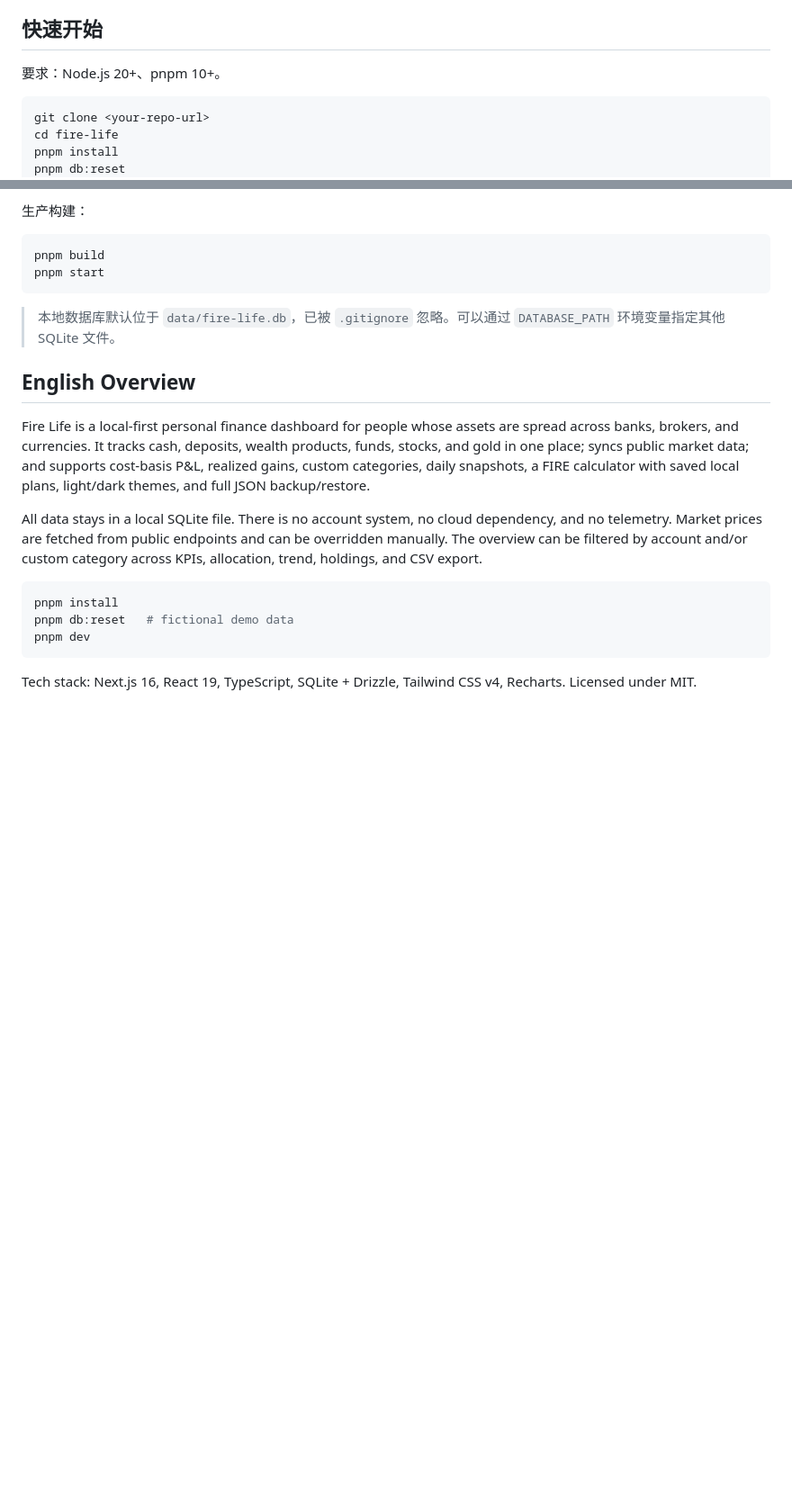
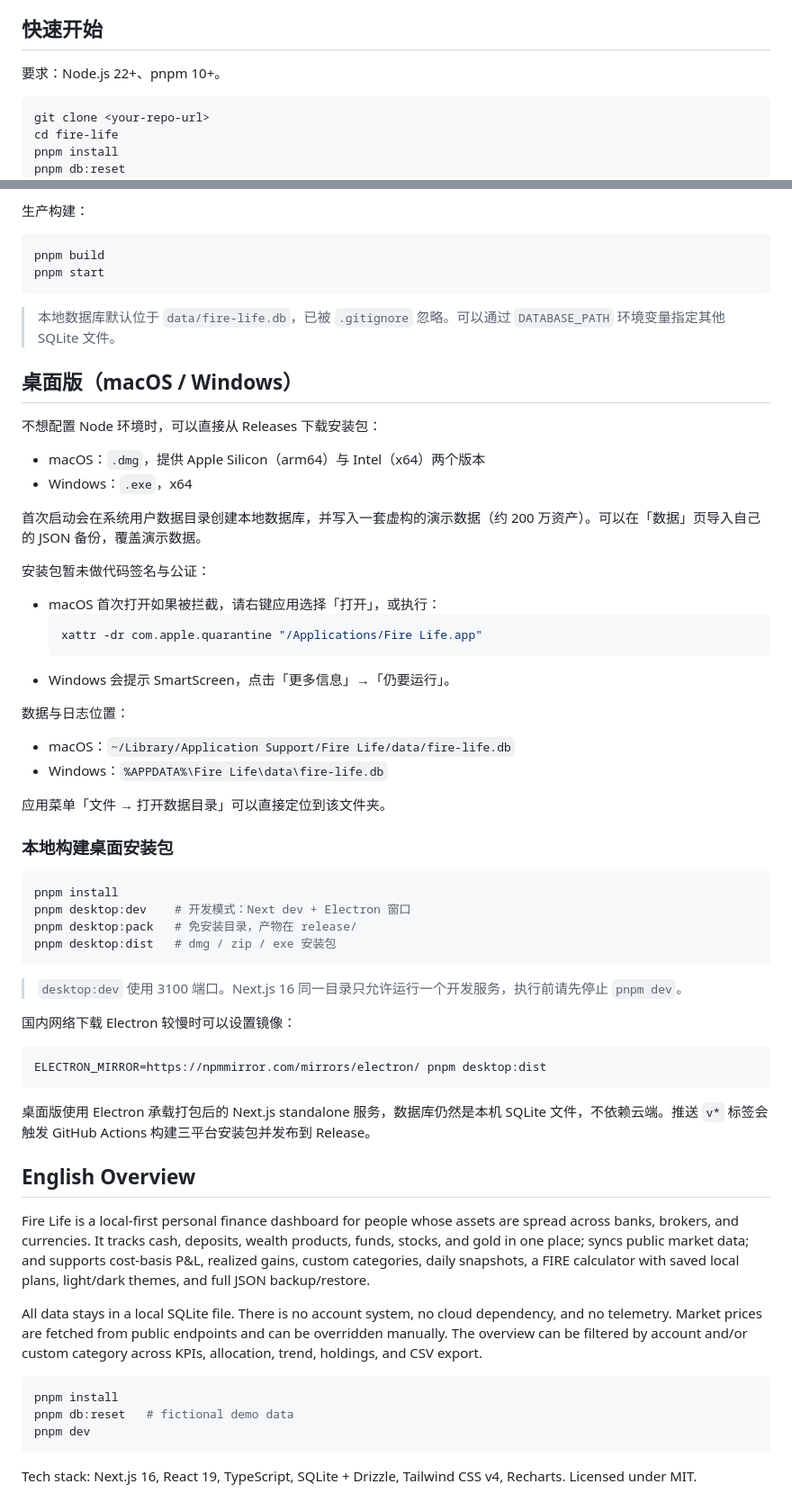
Before and after one commit to cassielee-tech/fire-life, a Markdown page: README.md, 2 parts joined by grey strips. Shown at 90% size. Rendered like a GitHub page; blank space fills up the shorter version.

````diff
--- a/README.md
+++ b/README.md
@@ -51,7 +51,7 @@ Fire Life 把分散在银行、券商、海外账户里的现金、存款、理
 
 ## 快速开始
 
-要求：Node.js 20+、pnpm 10+。
+要求：Node.js 22+、pnpm 10+。
 
 ```bash
 git clone <your-repo-url>
@@ -71,6 +71,49 @@ pnpm start
 ```
 
 > 本地数据库默认位于 `data/fire-life.db`，已被 `.gitignore` 忽略。可以通过 `DATABASE_PATH` 环境变量指定其他 SQLite 文件。
+
+## 桌面版（macOS / Windows）
+
+不想配置 Node 环境时，可以直接从 Releases 下载安装包：
+
+- macOS：`.dmg`，提供 Apple Silicon（arm64）与 Intel（x64）两个版本
+- Windows：`.exe`，x64
+
+首次启动会在系统用户数据目录创建本地数据库，并写入一套虚构的演示数据（约 200 万资产）。可以在「数据」页导入自己的 JSON 备份，覆盖演示数据。
+
+安装包暂未做代码签名与公证：
+
+- macOS 首次打开如果被拦截，请右键应用选择「打开」，或执行：
+  ```bash
+  xattr -dr com.apple.quarantine "/Applications/Fire Life.app"
+  ```
+- Windows 会提示 SmartScreen，点击「更多信息」→「仍要运行」。
+
+数据与日志位置：
+
+- macOS：`~/Library/Application Support/Fire Life/data/fire-life.db`
+- Windows：`%APPDATA%\Fire Life\data\fire-life.db`
+
+应用菜单「文件 → 打开数据目录」可以直接定位到该文件夹。
+
+### 本地构建桌面安装包
+
+```bash
+pnpm install
+pnpm desktop:dev    # 开发模式：Next dev + Electron 窗口
+pnpm desktop:pack   # 免安装目录，产物在 release/
+pnpm desktop:dist   # dmg / zip / exe 安装包
+```
+
+> `desktop:dev` 使用 3100 端口。Next.js 16 同一目录只允许运行一个开发服务，执行前请先停止 `pnpm dev`。
+
+国内网络下载 Electron 较慢时可以设置镜像：
+
+```bash
+ELECTRON_MIRROR=https://npmmirror.com/mirrors/electron/ pnpm desktop:dist
+```
+
+桌面版使用 Electron 承载打包后的 Next.js standalone 服务，数据库仍然是本机 SQLite 文件，不依赖云端。推送 `v*` 标签会触发 GitHub Actions 构建三平台安装包并发布到 Release。
 
 ## English Overview
 
````
Also changed, not shown: assets/icon.png (added), 13 other files.
